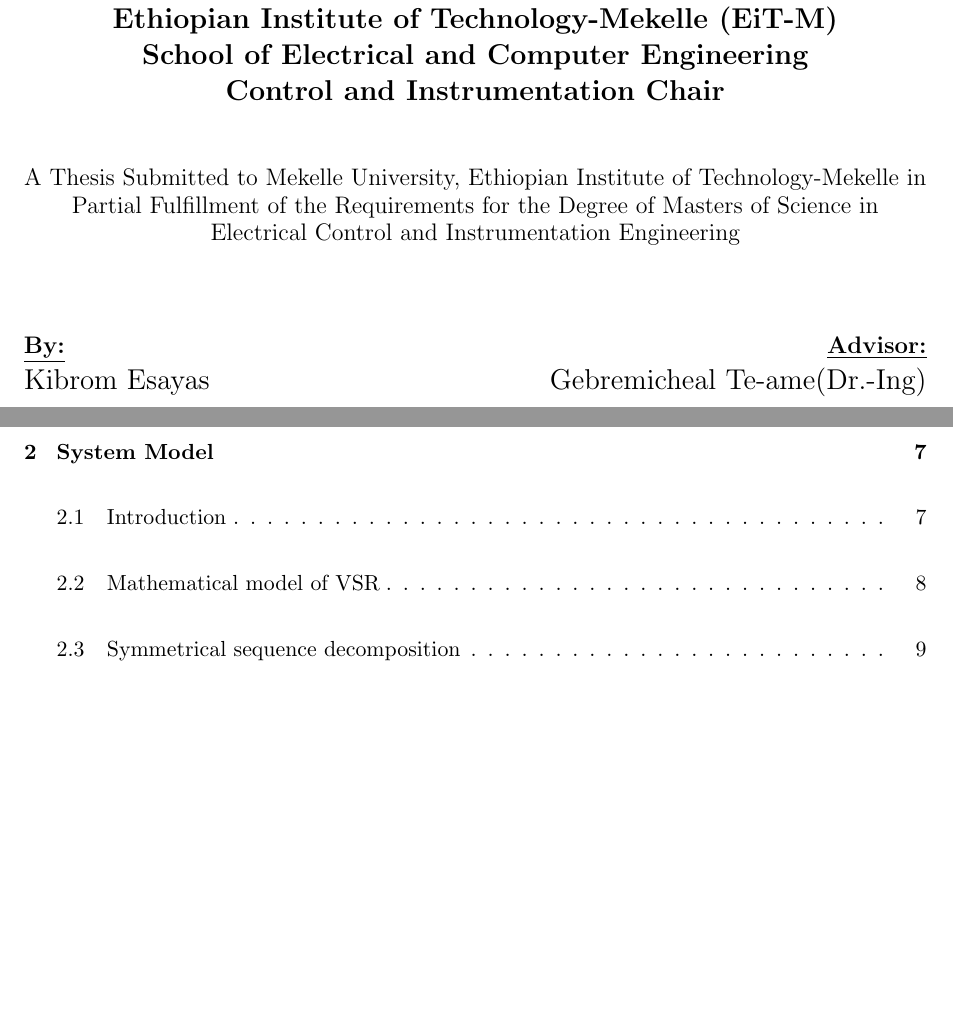
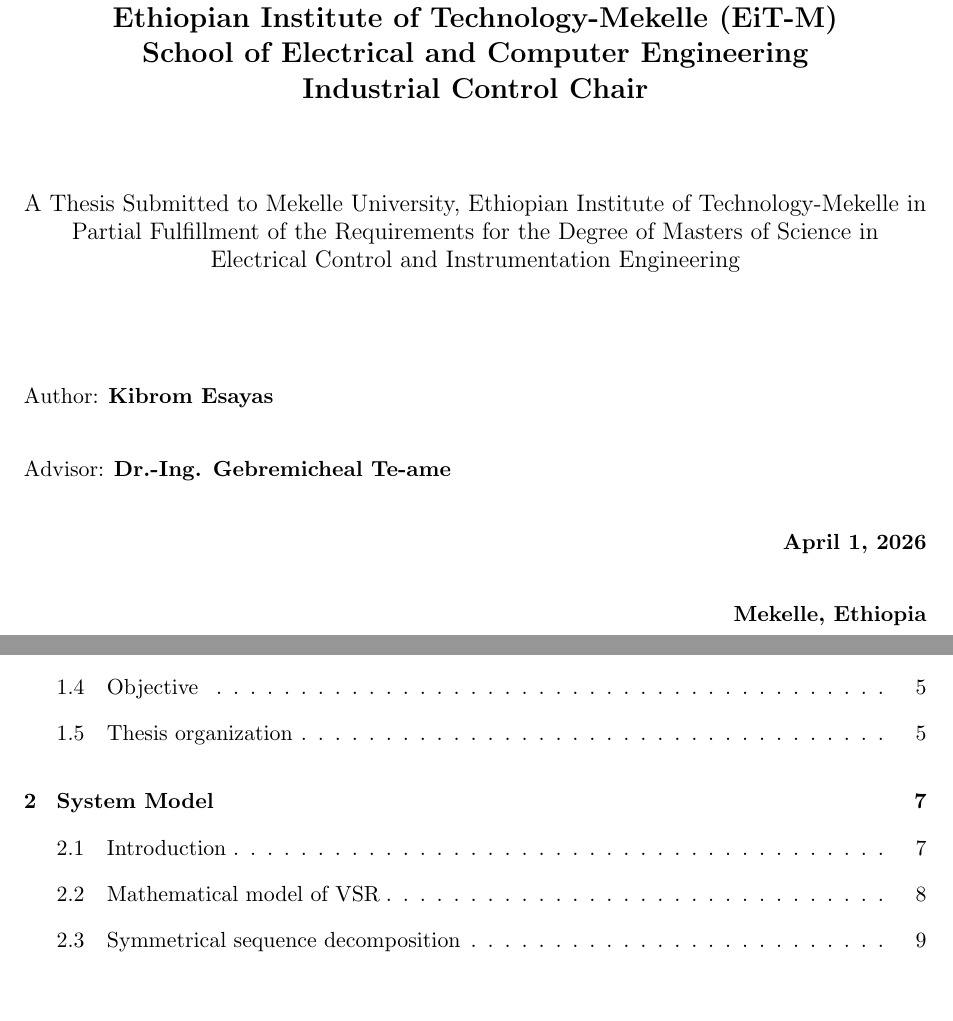
Before and after one commit to KibromE/MScThesisDoc, a LaTeX thesis (Thesis.tex): two parts of pages 1 and 7 of 71 before the commit and two parts of pages 1 and 6 of 67 after it, joined at a grey line, cut so that both start at the same text, the shorter picture padded with empty space. Compiled offline with pdfLaTeX.

Commit message:
Update title page formatting and author information

```diff
--- a/Thesis.tex
+++ b/Thesis.tex
@@ -14,23 +14,29 @@
     \LARGE{\textbf{Model predictive control of active voltage source rectifier's output voltage
     under unbalanced grid voltage conditions}}\\
-    \vspace{1cm}
+    \vspace{1.5cm}
     \Large{\textbf{Mekelle University\\
             Ethiopian Institute of Technology-Mekelle (EiT-M)\\
             School of Electrical and Computer Engineering\\
-            Control and Instrumentation Chair}}\\
-    \vspace{1cm}
+            Industrial Control Chair}}\\
+    \vspace{1.5cm}
     \large{A Thesis Submitted to Mekelle University, Ethiopian Institute of
             Technology-Mekelle in Partial Fulfillment of the Requirements for the
             Degree of Masters of Science in Electrical Control and Instrumentation
             Engineering}\\
     \vspace{1.5cm}
-    \textbf{\underline{By:}}
-    \hfill
-    \textbf{\underline{Advisor:}} \\
-    \Large{Kibrom Esayas}
-    \hfill
-    \Large{Gebremicheal Te-ame(Dr.-Ing)}
-  \end{center}
+ \end{center}
+    \begin{flushleft}
+        Author: \textbf{Kibrom Esayas}
+    \end{flushleft}
+    \begin{flushleft}
+        Advisor: \textbf{Dr.-Ing. Gebremicheal Te-ame}
+    \end{flushleft}
+    \begin{flushright}
+      \textbf{\today} \\
+    \end{flushright}
+    \begin{flushright}
+      \textbf{Mekelle, Ethiopia}
+    \end{flushright}
     \thispagestyle{empty}
 \end{titlepage}
 \newpage
```
Also changed, not shown: Thesis.tex (12 more changed lines).
